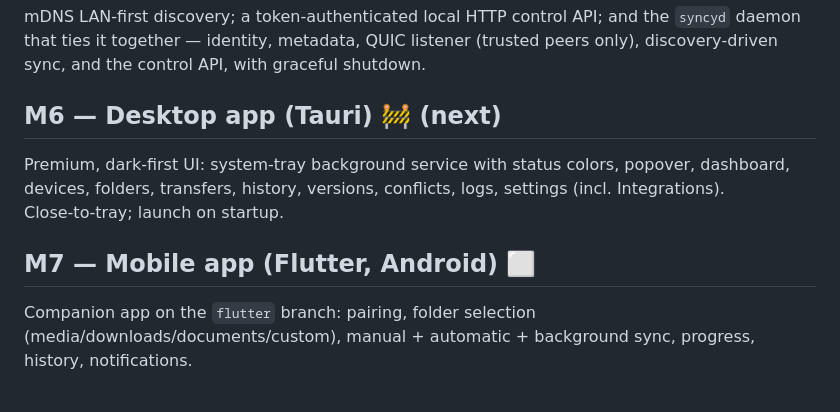
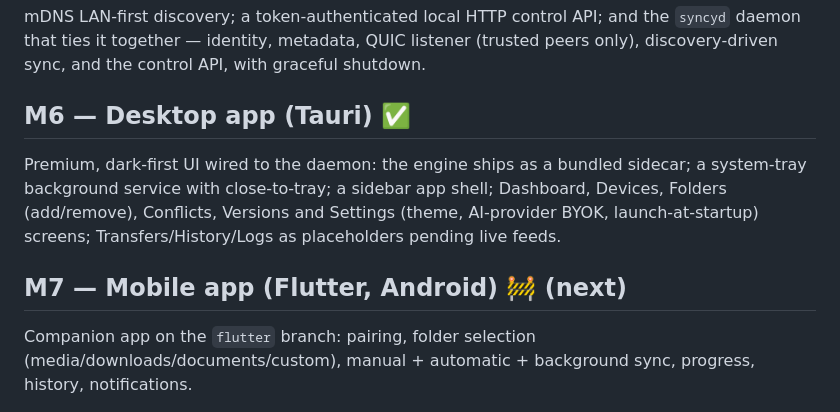
Before and after one commit to TheGuyDangerous/Syncy, a Markdown page: ROADMAP.md, the part around the change. Rendered like a GitHub page.

```diff
--- a/ROADMAP.md
+++ b/ROADMAP.md
@@ -22,10 +22,10 @@ Bidirectional convergence over a connection; version history with rollback; vers
 ## M5 — Discovery & daemon ✅
 mDNS LAN‑first discovery; a token‑authenticated local HTTP control API; and the `syncyd` daemon that ties it together — identity, metadata, QUIC listener (trusted peers only), discovery‑driven sync, and the control API, with graceful shutdown.
 
-## M6 — Desktop app (Tauri) 🚧 (next)
-Premium, dark‑first UI: system‑tray background service with status colors, popover, dashboard, devices, folders, transfers, history, versions, conflicts, logs, settings (incl. Integrations). Close‑to‑tray; launch on startup.
+## M6 — Desktop app (Tauri) ✅
+Premium, dark‑first UI wired to the daemon: the engine ships as a bundled sidecar; a system‑tray background service with close‑to‑tray; a sidebar app shell; Dashboard, Devices, Folders (add/remove), Conflicts, Versions and Settings (theme, AI‑provider BYOK, launch‑at‑startup) screens; Transfers/History/Logs as placeholders pending live feeds.
 
-## M7 — Mobile app (Flutter, Android) ⬜
+## M7 — Mobile app (Flutter, Android) 🚧 (next)
 Companion app on the `flutter` branch: pairing, folder selection (media/downloads/documents/custom), manual + automatic + background sync, progress, history, notifications.
 
 ## M8 — CI/CD & packaging ⬜
```
Also changed, not shown: CHANGELOG.md (+3 -0 lines), README.md (+1 -1 lines).
